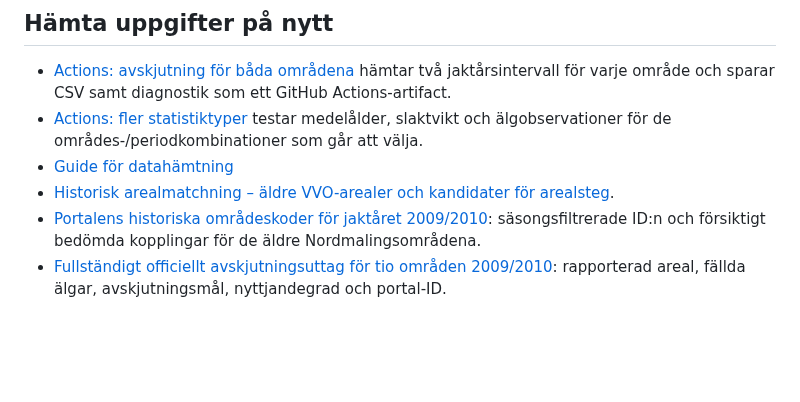
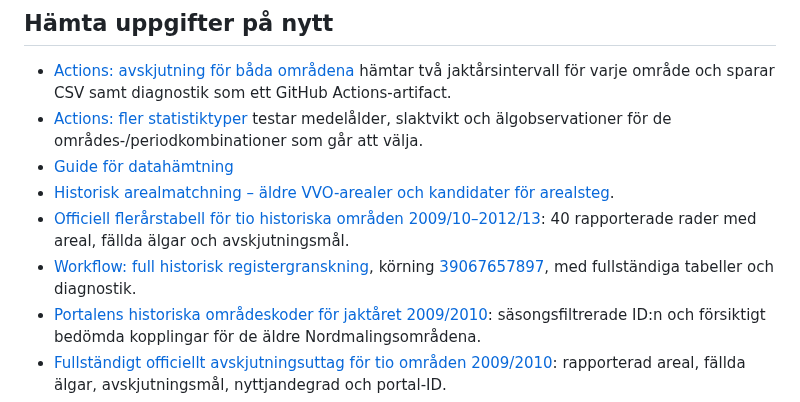
Before and after one commit to dahlinrobert-lgtm/alg-grasmyr, a Markdown page: README.md, the part around the change. Rendered like a GitHub page; blank space fills up the shorter version.

Commit message:
Link four-year official historical area audit in README

```diff
--- a/README.md
+++ b/README.md
@@ -52,6 +52,8 @@ Frågan för Gräsmyrs VVO gav data för 2010/2011, 2011/2012 och 2012/2013. Fö
 - [Actions: fler statistiktyper](https://github.com/dahlinrobert-lgtm/alg-grasmyr/actions/workflows/download-other-statistics.yml) testar medelålder, slaktvikt och älgobservationer för de områdes-/periodkombinationer som går att välja.
 - [Guide för datahämtning](docs/acquisition.md)
 - [Historisk arealmatchning – äldre VVO-arealer och kandidater för arealsteg](data/historical_area_crosswalk_candidates.csv).
+- [Officiell flerårstabell för tio historiska områden 2009/10–2012/13](data/official_historical_area_summary_2009_2013.csv): 40 rapporterade rader med areal, fällda älgar och avskjutningsmål.
+- [Workflow: full historisk registergranskning](.github/workflows/audit-historical-area-registers.yml), körning [39067657897](https://github.com/dahlinrobert-lgtm/alg-grasmyr/actions/runs/39067657897), med fullständiga tabeller och diagnostik.
 - [Portalens historiska områdeskoder för jaktåret 2009/2010](data/portal_area_crosswalk_2009_2010.csv): säsongsfiltrerade ID:n och försiktigt bedömda kopplingar för de äldre Nordmalingsområdena.
 - [Fullständigt officiellt avskjutningsuttag för tio områden 2009/2010](data/official_historical_area_stats_2009_2010_full.csv): rapporterad areal, fällda älgar, avskjutningsmål, nyttjandegrad och portal-ID.
 - [Historik för namnlös registrering 24-01-02-183-A, 2009/10–2012/13](data/official_area_history_24-01-02-183-A_2009-2013.csv): bekräftar arealsteget 303 → 504 ha från 2010/11.
```
